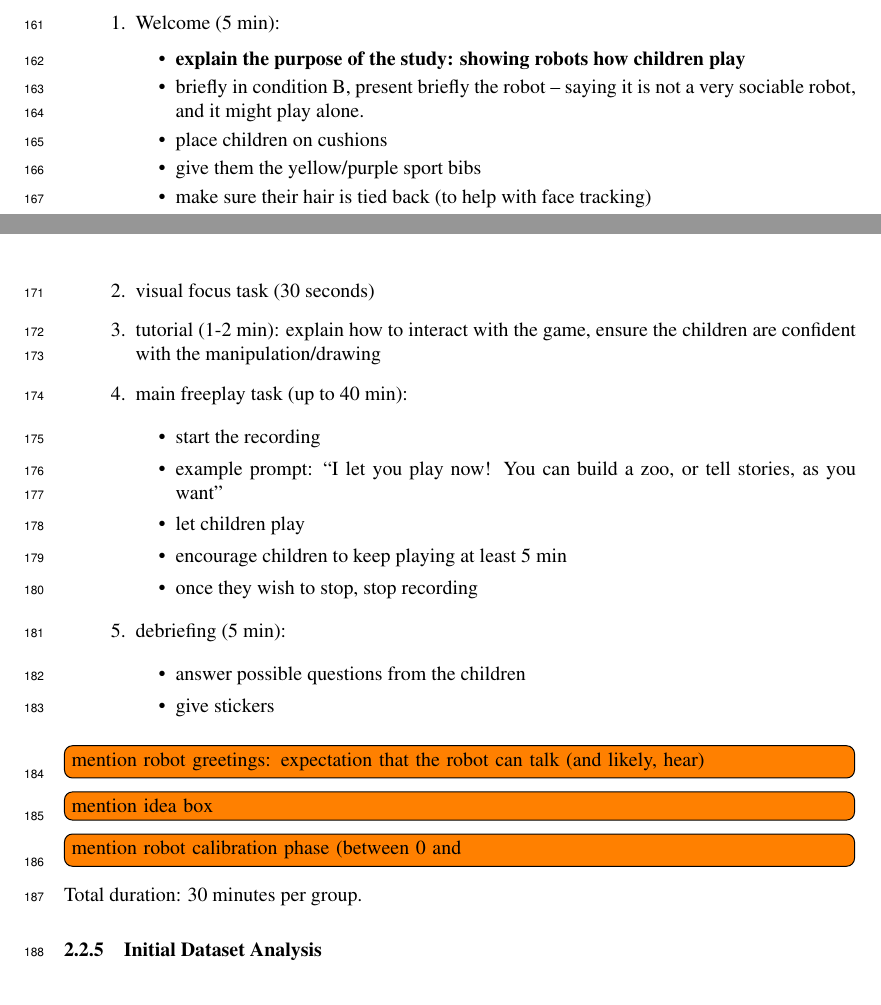
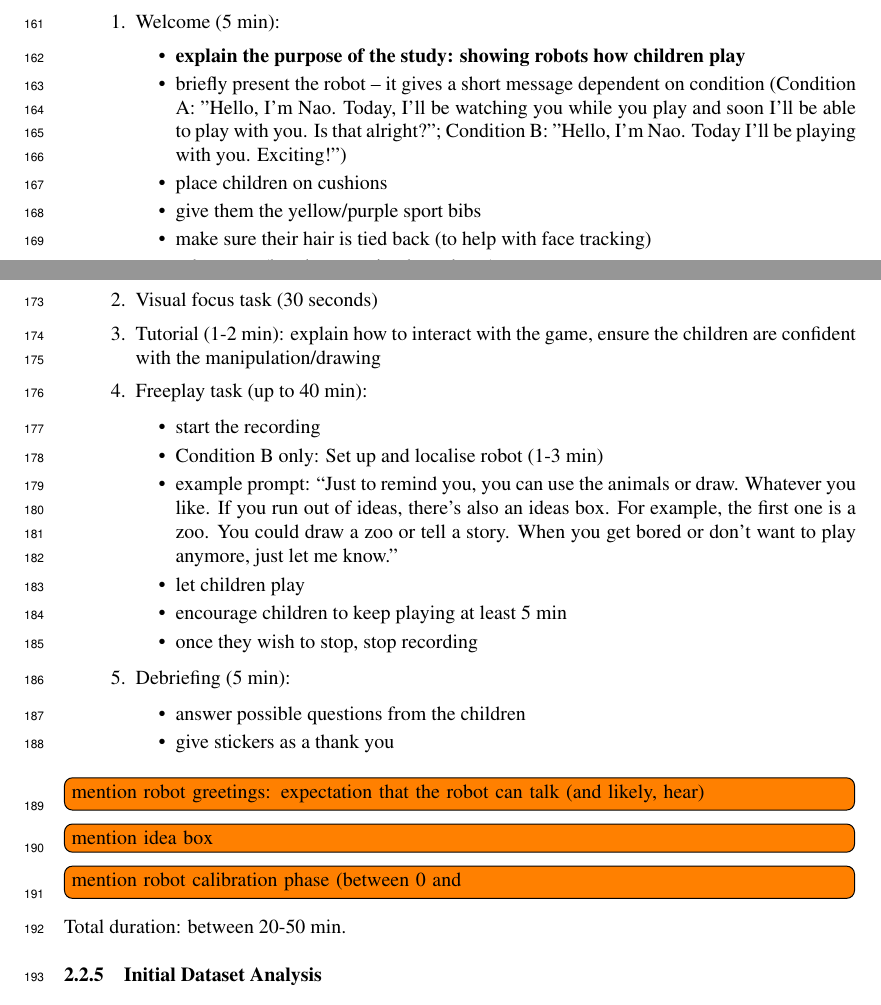
Before and after one commit to severin-lemaignan/corl2017-freeplay-sandbox-dataset, a LaTeX paper (paper.tex): two parts of pages 6 and 7 of 11, joined at a grey line, cut so that both start at the same text. Compiled offline with pdfLaTeX.

Commit message:
CERE checked protocol

```diff
--- a/paper.tex
+++ b/paper.tex
@@ -377,9 +377,7 @@ synchronous recording of the cameras and microphones.
     \textbf{explain the purpose of the study: showing robots how
     children play}
     \item
-    briefly
-    in condition B, present briefly the robot -- saying it is not a very
-    sociable robot, and it might play alone.
+    briefly present the robot -- it gives a short message dependent on condition (Condition A: "Hello, I'm Nao. Today, I'll be watching you while you play and soon I'll be able to play with you. Is that alright?"; Condition B: "Hello, I'm Nao. Today I'll be playing with you. Exciting!")
   \item
     place children on cushions
   \item
@@ -394,22 +392,26 @@ synchronous recording of the cameras and microphones.
   \item
     \textbf{remind the children that they can withdraw at anytime}
 
-
   \end{itemize}
 \item
-  visual focus task (30 seconds)
+  Visual focus task (30 seconds)
 \item
-  tutorial (1-2 min): explain how to interact with the game, ensure the
+  Tutorial (1-2 min): explain how to interact with the game, ensure the
   children are confident with the manipulation/drawing
+%CERE Are we mentioning the object placement task?
 \item
-  main freeplay task (up to 40 min):
+  Freeplay task (up to 40 min):
 
   \begin{itemize}
   \item
     start the recording
   \item
-    example prompt: ``I let you play now! You can build a zoo, or tell
-    stories, as you want''
+     Condition B only: Set up and localise robot (1-3 min)
+  \item
+    example prompt: ``Just to remind you, you can use the animals or draw. Whatever you like.
+    If you run out of ideas, there's also an ideas box. For example, the first one is a zoo. You could draw a zoo or tell a story.
+    When you get bored or
+    don't want to play anymore, just let me know."
   \item
     let children play
   \item
@@ -418,13 +420,13 @@ synchronous recording of the cameras and microphones.
     once they wish to stop, stop recording
   \end{itemize}
 \item
-  debriefing (5 min):
+  Debriefing (5 min):
 
   \begin{itemize}
   \item
     answer possible questions from the children
   \item
-    give stickers
+    give stickers as a thank you
   \end{itemize}
 \end{enumerate}
 
@@ -433,7 +435,7 @@ synchronous recording of the cameras and microphones.
 \todo[inline]{mention idea box}
 \todo[inline]{mention robot calibration phase (between 0 and }
 
-Total duration: 30 minutes per group.
+Total duration: between 20-50 min.
 
 \subsubsection{Initial Dataset Analysis}
 
```
